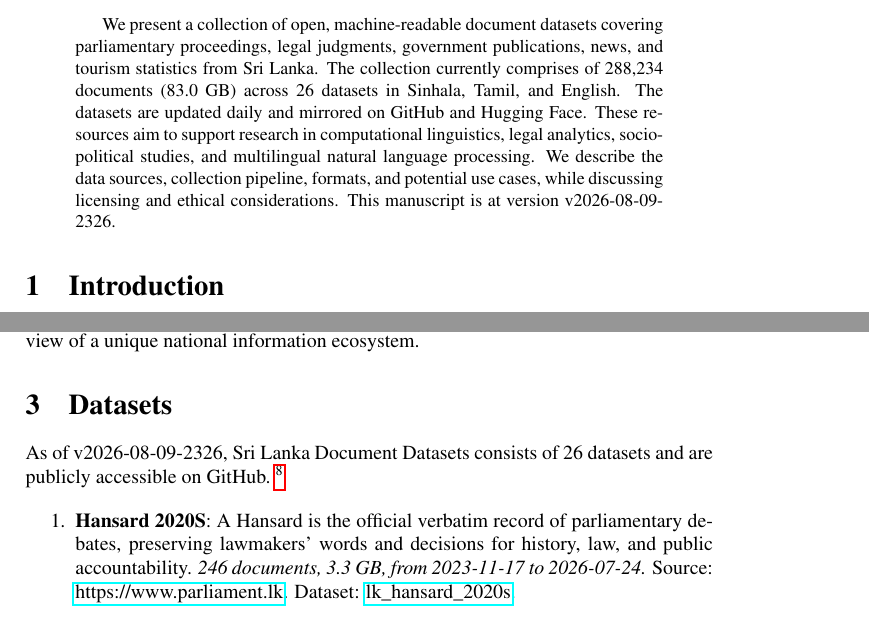
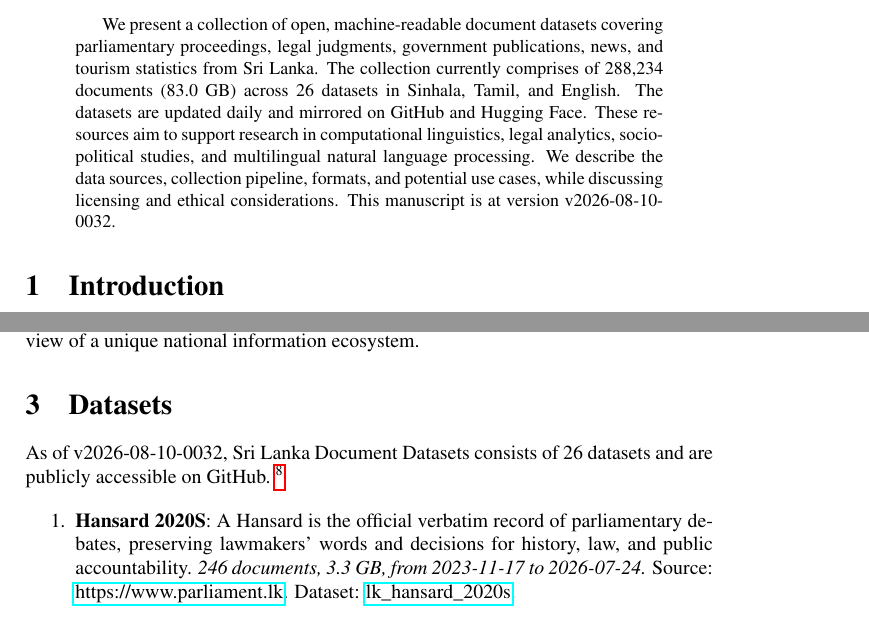
Before and after one commit to nuuuwan/lk_datasets, a LaTeX paper (latex/lk_datasets.tex): two parts of pages 1 and 2 of 7, joined at a grey line, cut so that both start at the same text. Compiled offline with pdfLaTeX; a LaTeX package or settings file that is missing is left out.

Commit message:
🤖 [build.yml] 2026-08-09-1902

```diff
--- a/latex/lk_datasets.tex
+++ b/latex/lk_datasets.tex
@@ -16,7 +16,7 @@
 \normalsize%
 \maketitle%
 \begin{abstract}%
-We present a collection of open, machine-readable document datasets covering parliamentary proceedings, legal judgments, government publications, news, and tourism statistics from Sri Lanka. The collection currently comprises of  288,234  documents (83.0 GB) across 26  datasets in Sinhala, Tamil, and English. The datasets are updated daily and mirrored on GitHub and Hugging Face. These resources aim to support research in computational linguistics, legal analytics, socio-political studies, and multilingual natural language processing. We describe the data sources, collection pipeline, formats, and potential use cases, while discussing licensing and ethical considerations. This manuscript is at version v2026-08-09-2326.%
+We present a collection of open, machine-readable document datasets covering parliamentary proceedings, legal judgments, government publications, news, and tourism statistics from Sri Lanka. The collection currently comprises of  288,234  documents (83.0 GB) across 26  datasets in Sinhala, Tamil, and English. The datasets are updated daily and mirrored on GitHub and Hugging Face. These resources aim to support research in computational linguistics, legal analytics, socio-political studies, and multilingual natural language processing. We describe the data sources, collection pipeline, formats, and potential use cases, while discussing licensing and ethical considerations. This manuscript is at version v2026-08-10-0032.%
 
 %
 \end{abstract}%
@@ -86,7 +86,7 @@ The Sri Lanka Document Datasets aim to fill this gap by aggregating diverse sour
 %
 \section{Datasets}%
 \label{sec:Datasets}%
-As of v2026-08-09-2326, Sri Lanka Document Datasets
+As of v2026-08-10-0032, Sri Lanka Document Datasets
   consists of 26 datasets
  and are publicly accessible on GitHub.%
 ~%
```
Also changed, not shown: README.md, latex/lk_datasets.pdf.
